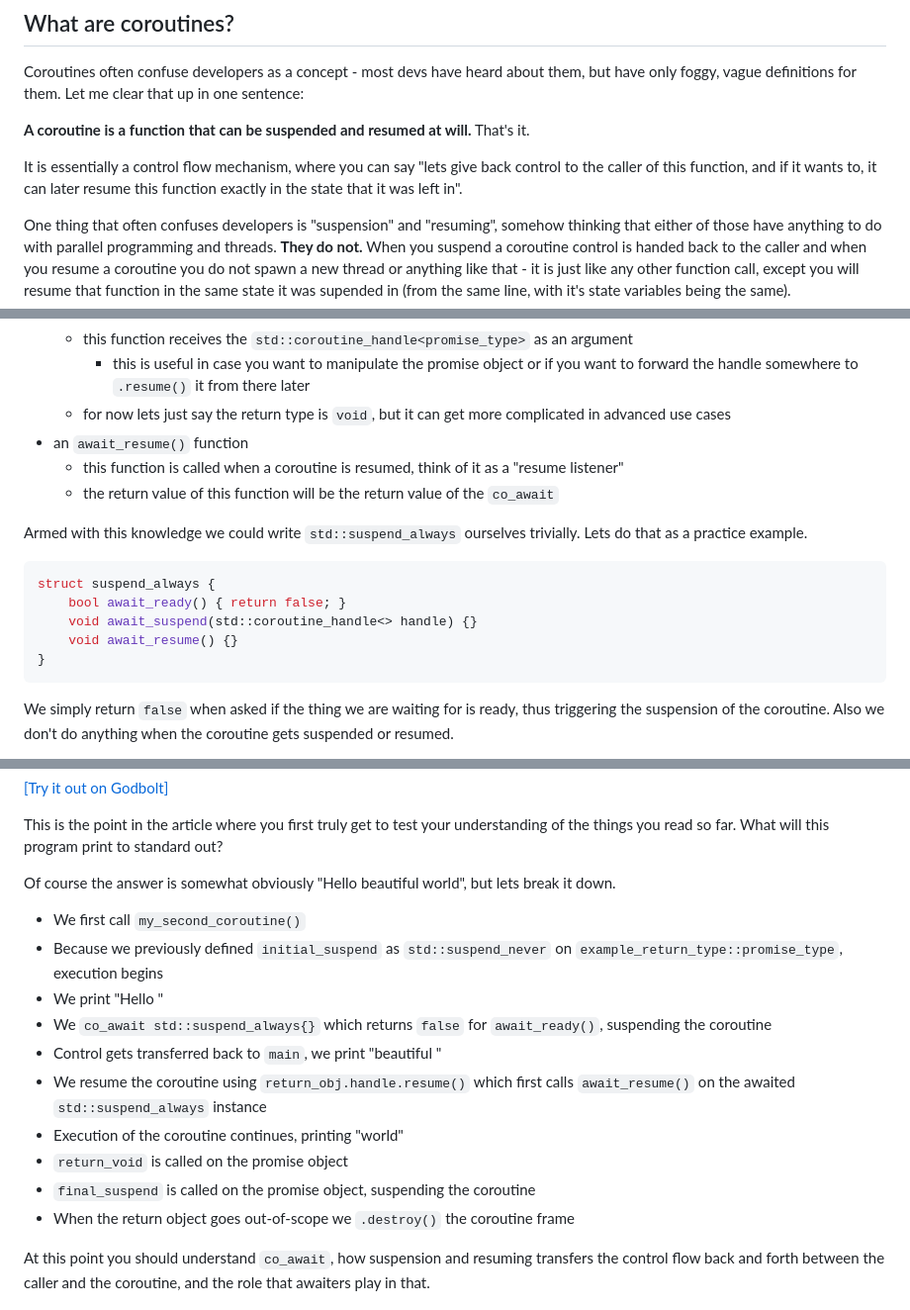
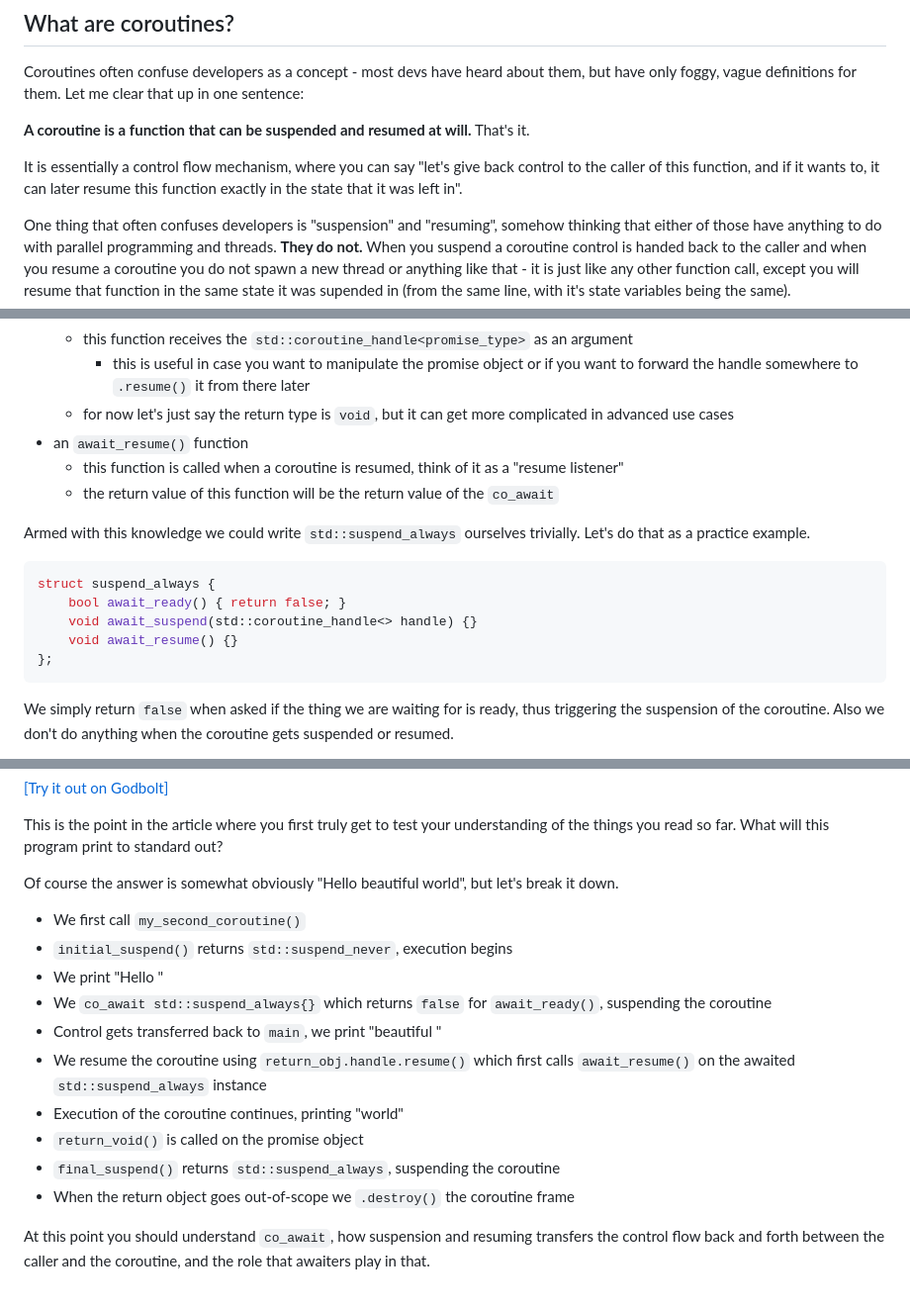
Before and after one commit to PandarinDev/pandarin.dev, a Markdown page: content/blog/2025-07-23-cpp20-coroutines.md, 3 parts joined by grey strips. Shown: that part at 99% size. Drawn GitHub-style.

````diff
--- a/content/blog/2025-07-23-cpp20-coroutines.md
+++ b/content/blog/2025-07-23-cpp20-coroutines.md
@@ -21,7 +22,7 @@ Coroutines often confuse developers as a concept - most devs have heard about th
 
 **A coroutine is a function that can be suspended and resumed at will.** That's it.
 
-It is essentially a control flow mechanism, where you can say "lets give back control to the caller of this function, and if it wants to, it can later resume this function exactly in the state that it was left in".
+It is essentially a control flow mechanism, where you can say "let's give back control to the caller of this function, and if it wants to, it can later resume this function exactly in the state that it was left in".
 
 One thing that often confuses developers is "suspension" and "resuming", somehow thinking that either of those have anything to do with parallel programming and threads. **They do not.** When you suspend a coroutine control is handed back to the caller and when you resume a coroutine you do not spawn a new thread or anything like that - it is just like any other function call, except you will resume that function in the same state it was supended in (from the same line, with it's state variables being the same).
 
@@ -130,18 +171,18 @@ An awaitable needs to define 3 things:
     - this function is called when the coroutine is suspended, think of it as a "suspension listener"
     - this function receives the `std::coroutine_handle<promise_type>` as an argument
         - this is useful in case you want to manipulate the promise object or if you want to forward the handle somewhere to `.resume()` it from there later
-    - for now lets just say the return type is `void`, but it can get more complicated in advanced use cases
+    - for now let's just say the return type is `void`, but it can get more complicated in advanced use cases
 - an `await_resume()` function
     - this function is called when a coroutine is resumed, think of it as a "resume listener"
     - the return value of this function will be the return value of the `co_await`
 
-Armed with this knowledge we could write `std::suspend_always` ourselves trivially. Lets do that as a practice example.
+Armed with this knowledge we could write `std::suspend_always` ourselves trivially. Let's do that as a practice example.
 ```cpp
 struct suspend_always {
     bool await_ready() { return false; }
     void await_suspend(std::coroutine_handle<> handle) {}
     void await_resume() {}
-}
+};
 ```
 We simply return `false` when asked if the thing we are waiting for is ready, thus triggering the suspension of the coroutine. Also we don't do anything when the coroutine gets suspended or resumed.
 
@@ -165,16 +206,16 @@ int main() {
 
 This is the point in the article where you first truly get to test your understanding of the things you read so far. What will this program print to standard out?
 
-Of course the answer is somewhat obviously "Hello beautiful world", but lets break it down.
+Of course the answer is somewhat obviously "Hello beautiful world", but let's break it down.
 - We first call `my_second_coroutine()`
-- Because we previously defined `initial_suspend` as `std::suspend_never` on `example_return_type::promise_type`, execution begins
+- `initial_suspend()` returns `std::suspend_never`, execution begins
 - We print "Hello "
 - We `co_await std::suspend_always{}` which returns `false` for `await_ready()`, suspending the coroutine
 - Control gets transferred back to `main`, we print "beautiful "
 - We resume the coroutine using `return_obj.handle.resume()` which first calls `await_resume()` on the awaited `std::suspend_always` instance
 - Execution of the coroutine continues, printing "world"
-- `return_void` is called on the promise object
-- `final_suspend` is called on the promise object, suspending the coroutine
+- `return_void()` is called on the promise object
+- `final_suspend()` returns `std::suspend_always`, suspending the coroutine
 - When the return object goes out-of-scope we `.destroy()` the coroutine frame
 
 At this point you should understand `co_await`, how suspension and resuming transfers the control flow back and forth between the caller and the coroutine, and the role that awaiters play in that.
````
Also changed, not shown: other parts of content/blog/2025-07-23-cpp20-coroutines.md (+74 -30 lines), content/blog/2025-07-24-di-using-reflection-in-cpp26.md (added, +26 -0 lines).
